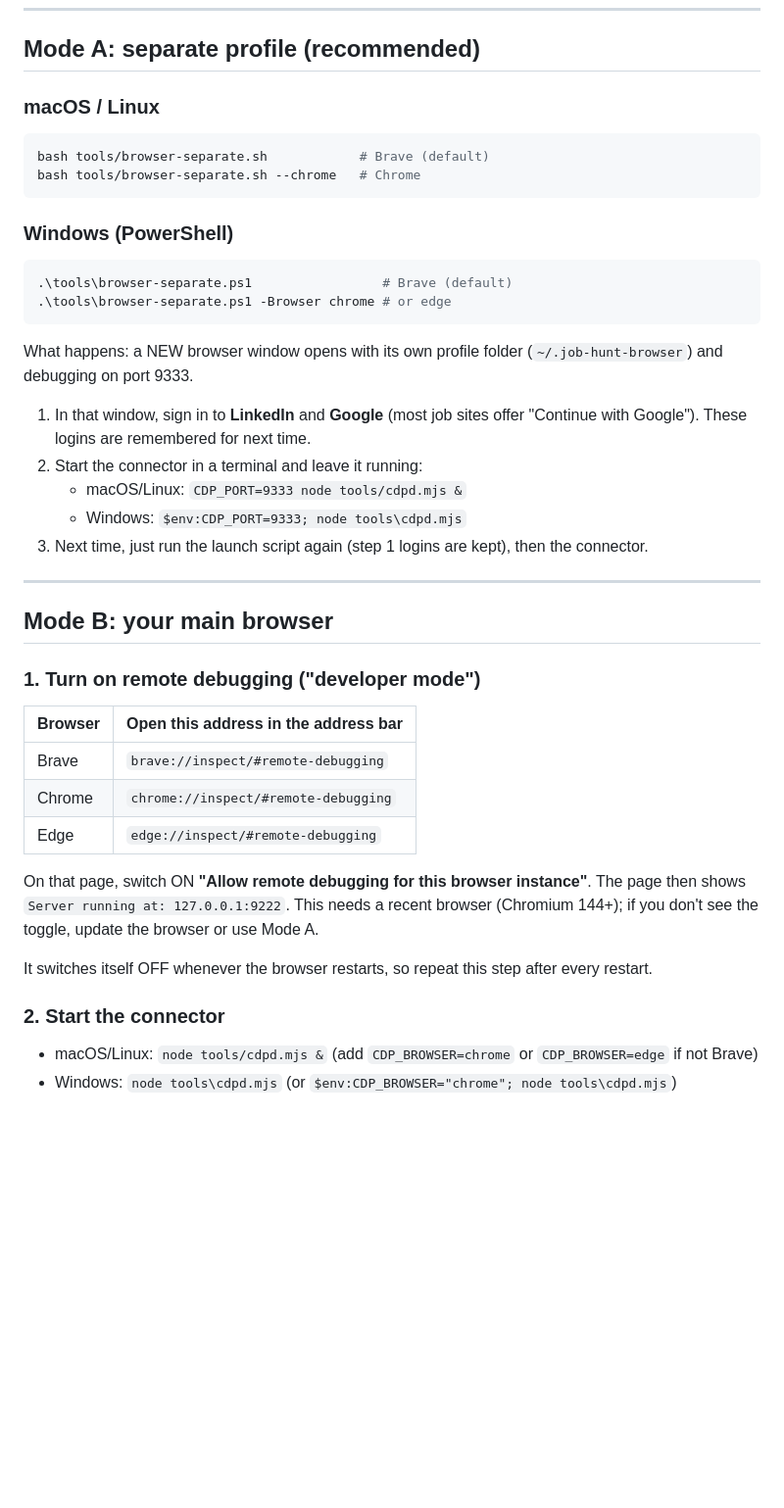
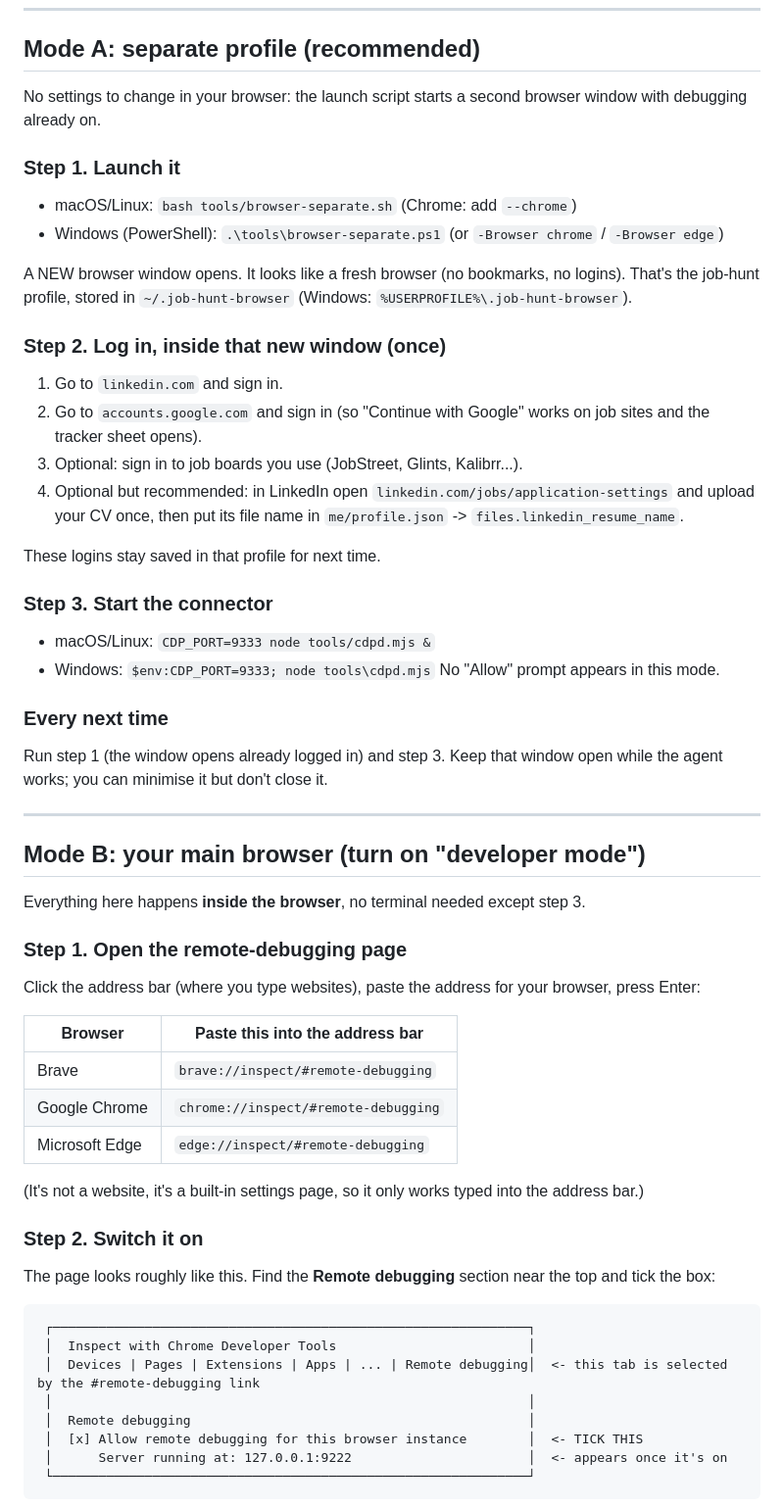
Before and after one commit to rayprastya/job-hunt, a Markdown page: docs/BROWSER.md, the part around the change printed below. Shown: that part at 98% size. GitHub-like rendering; blank space fills up the shorter version.

````diff
--- a/docs/BROWSER.md
+++ b/docs/BROWSER.md
@@ -18,44 +18,61 @@ remote-debugging feature (the "DevTools protocol"). You turn that on in ONE of t
 
 ## Mode A: separate profile (recommended)
 
-### macOS / Linux
-```bash
-bash tools/browser-separate.sh            # Brave (default)
-bash tools/browser-separate.sh --chrome   # Chrome
-```
-### Windows (PowerShell)
-```powershell
-.\tools\browser-separate.ps1                 # Brave (default)
-.\tools\browser-separate.ps1 -Browser chrome # or edge
-```
+No settings to change in your browser: the launch script starts a second browser window with debugging already on.
 
-What happens: a NEW browser window opens with its own profile folder (`~/.job-hunt-browser`) and debugging on port 9333.
+### Step 1. Launch it
+- macOS/Linux: `bash tools/browser-separate.sh` (Chrome: add `--chrome`)
+- Windows (PowerShell): `.\tools\browser-separate.ps1` (or `-Browser chrome` / `-Browser edge`)
 
-1. In that window, sign in to **LinkedIn** and **Google** (most job sites offer "Continue with Google").
-   These logins are remembered for next time.
-2. Start the connector in a terminal and leave it running:
-   - macOS/Linux: `CDP_PORT=9333 node tools/cdpd.mjs &`
-   - Windows: `$env:CDP_PORT=9333; node tools\cdpd.mjs`
-3. Next time, just run the launch script again (step 1 logins are kept), then the connector.
+A NEW browser window opens. It looks like a fresh browser (no bookmarks, no logins). That's the job-hunt profile,
+stored in `~/.job-hunt-browser` (Windows: `%USERPROFILE%\.job-hunt-browser`).
+
+### Step 2. Log in, inside that new window (once)
+1. Go to `linkedin.com` and sign in.
+2. Go to `accounts.google.com` and sign in (so "Continue with Google" works on job sites and the tracker sheet opens).
+3. Optional: sign in to job boards you use (JobStreet, Glints, Kalibrr...).
+4. Optional but recommended: in LinkedIn open `linkedin.com/jobs/application-settings` and upload your CV once,
+   then put its file name in `me/profile.json` -> `files.linkedin_resume_name`.
+
+These logins stay saved in that profile for next time.
+
+### Step 3. Start the connector
+- macOS/Linux: `CDP_PORT=9333 node tools/cdpd.mjs &`
+- Windows: `$env:CDP_PORT=9333; node tools\cdpd.mjs`
+No "Allow" prompt appears in this mode.
+
+### Every next time
+Run step 1 (the window opens already logged in) and step 3. Keep that window open while the agent works;
+you can minimise it but don't close it.
 
 ---
 
-## Mode B: your main browser
+## Mode B: your main browser (turn on "developer mode")
 
-### 1. Turn on remote debugging ("developer mode")
-| Browser | Open this address in the address bar |
+Everything here happens **inside the browser**, no terminal needed except step 3.
+
+### Step 1. Open the remote-debugging page
+Click the address bar (where you type websites), paste the address for your browser, press Enter:
+
+| Browser | Paste this into the address bar |
 |---|---|
 | Brave | `brave://inspect/#remote-debugging` |
-| Chrome | `chrome://inspect/#remote-debugging` |
-| Edge | `edge://inspect/#remote-debugging` |
+| Google Chrome | `chrome://inspect/#remote-debugging` |
+| Microsoft Edge | `edge://inspect/#remote-debugging` |
 
-On that page, switch ON **"Allow remote debugging for this browser instance"**. The page then shows
-`Server running at: 127.0.0.1:9222`. This needs a recent browser (Chromium 144+); if you don't see the toggle, update
-the browser or use Mode A.
+(It's not a website, it's a built-in settings page, so it only works typed into the address bar.)
 
-It switches itself OFF whenever the browser restarts, so repeat this step after every restart.
+### Step 2. Switch it on
+The page looks roughly like this. Find the **Remote debugging** section near the top and tick the box:
 
-### 2. Start the connector
-- macOS/Linux: `node tools/cdpd.mjs &` (add `CDP_BROWSER=chrome` or `CDP_BROWSER=edge` if not Brave)
-- Windows: `node tools\cdpd.mjs` (or `$env:CDP_BROWSER="chrome"; node tools\cdpd.mjs`)
+```
+ ┌──────────────────────────────────────────────────────────────┐
+ │  Inspect with Chrome Developer Tools                         │
+ │  Devices | Pages | Extensions | Apps | ... | Remote debugging│  <- this tab is selected by the #remote-debugging link
+ │                                                              │
+ │  Remote debugging                                            │
+ │  [x] Allow remote debugging for this browser instance        │  <- TICK THIS
+ │      Server running at: 127.0.0.1:9222                       │  <- appears once it's on
+ └──────────────────────────────────────────────────────────────┘
+```
 
````
Also changed, not shown: other parts of docs/BROWSER.md (+28 -4 lines), README.md (+8 -0 lines).
